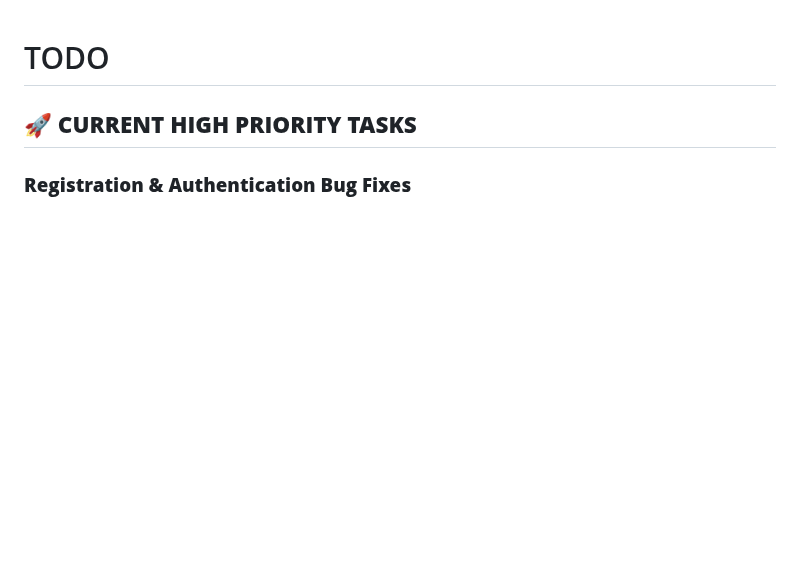
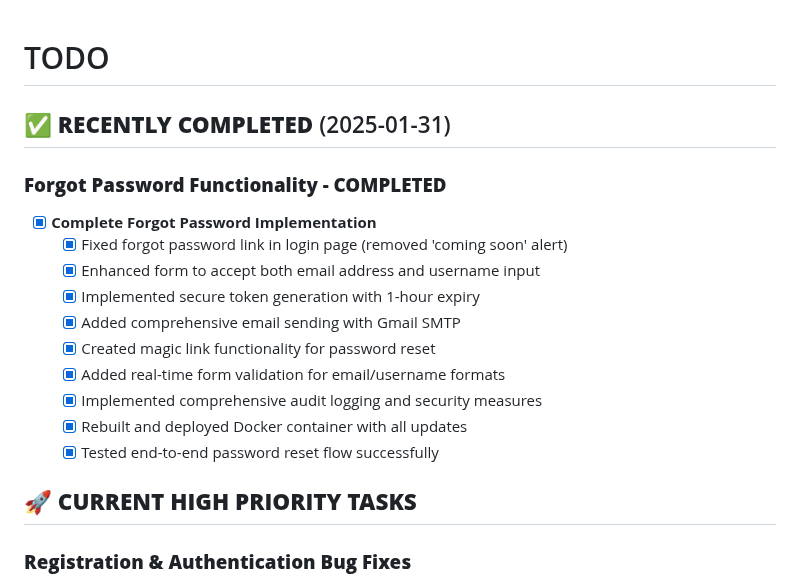
Before and after one commit to andyegli/daysave.app_v1.4.1, a Markdown page: TODO.md, the part around the change. GitHub-like rendering; blank space fills up the shorter version.

```diff
--- a/TODO.md
+++ b/TODO.md
@@ -1,4 +1,18 @@
 # TODO
+
+## ✅ **RECENTLY COMPLETED** (2025-01-31)
+
+### **Forgot Password Functionality - COMPLETED**
+- [x] **Complete Forgot Password Implementation**
+  - [x] Fixed forgot password link in login page (removed 'coming soon' alert)
+  - [x] Enhanced form to accept both email address and username input
+  - [x] Implemented secure token generation with 1-hour expiry
+  - [x] Added comprehensive email sending with Gmail SMTP
+  - [x] Created magic link functionality for password reset
+  - [x] Added real-time form validation for email/username formats
+  - [x] Implemented comprehensive audit logging and security measures
+  - [x] Rebuilt and deployed Docker container with all updates
+  - [x] Tested end-to-end password reset flow successfully
 
 ## 🚀 **CURRENT HIGH PRIORITY TASKS**
 
```
Also changed, not shown: TASK.md (+57 -0 lines), docs/SECURITY_GUIDELINES.md (+56 -0 lines).
